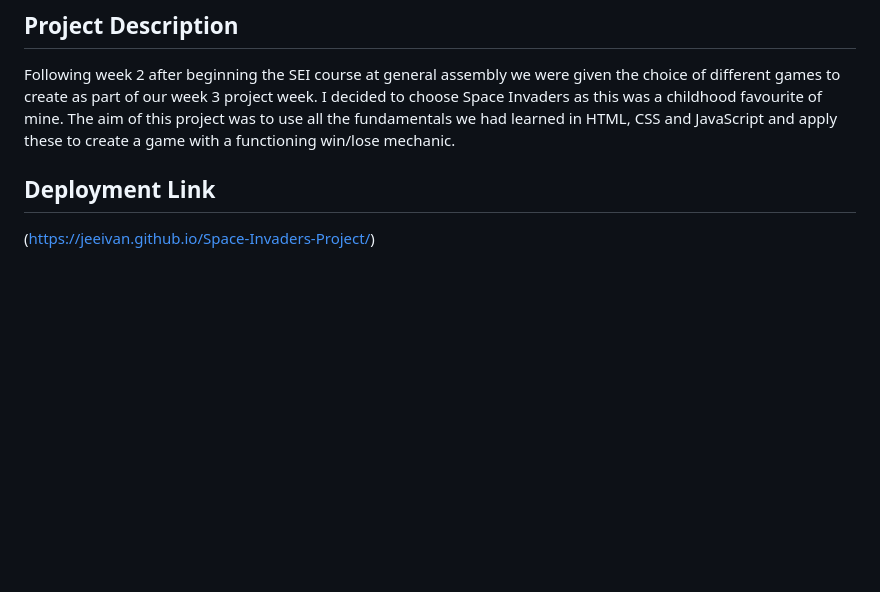
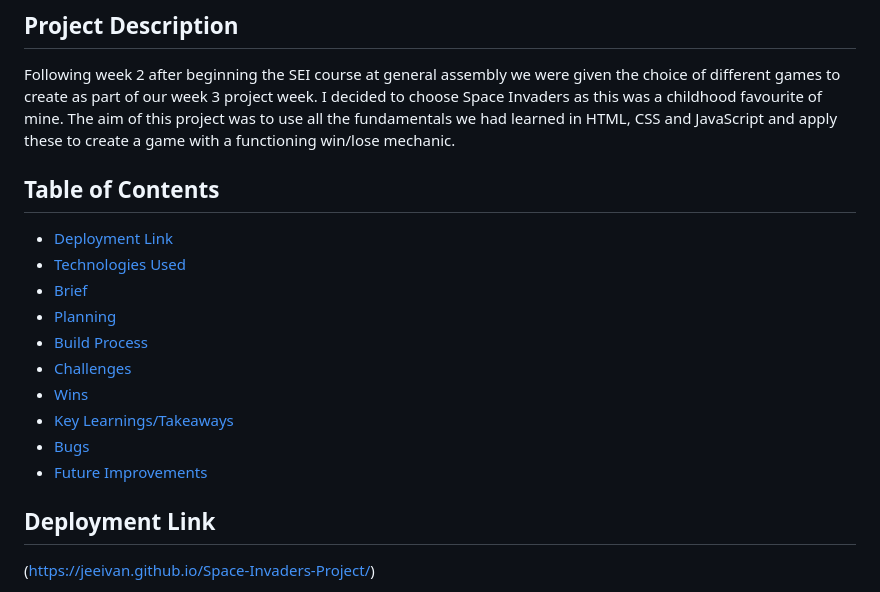
Before and after one commit to Jeeivan/Space-Invaders-Project, a Markdown page: README.md, the part around the change. GitHub-like rendering; blank space fills up the shorter version.

```diff
--- a/README.md
+++ b/README.md
@@ -3,6 +3,19 @@
 ## Project Description
 
 Following week 2 after beginning the SEI course at general assembly we were given the choice of different games to create as part of our week 3 project week. I decided to choose Space Invaders as this was a childhood favourite of mine. The aim of this project was to use all the fundamentals we had learned in HTML, CSS and JavaScript and apply these to create a game with a functioning win/lose mechanic.
+
+## Table of Contents
+
+- [Deployment Link](#deployment-link)
+- [Technologies Used](#technologies-used)
+- [Brief](#brief)
+- [Planning](#planning)
+- [Build Process](#build-process)
+- [Challenges](#challenges)
+- [Wins](#wins)
+- [Key Learnings/Takeaways](#key-learningstakeaways)
+- [Bugs](#bugs)
+- [Future Improvements](#future-improvements)
 
 ## Deployment Link
 
```
